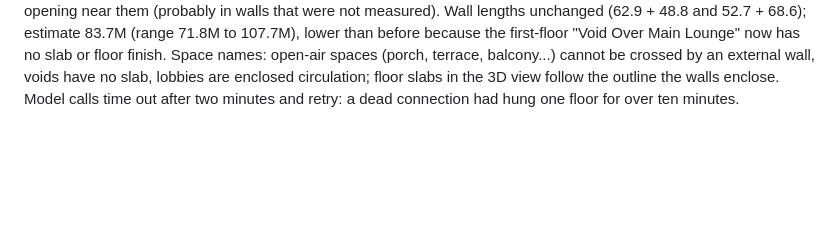
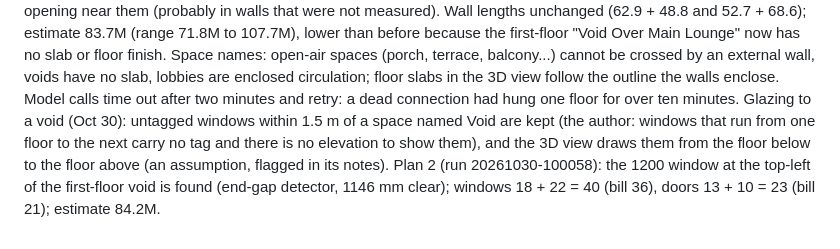
Before and after one commit to lazicah/plan2cost, a Markdown page: CLAUDE.md, the part around the change. Drawn GitHub-style; blank space fills up the shorter version.

Commit message:
Notes: glazing to a void
Co-Authored-By: Claude Sonnet 5.5 <noreply@anthropic.com>

```diff
--- a/CLAUDE.md
+++ b/CLAUDE.md
@@ -122,3 +122,4 @@ Realistic pictures (Oct 30): the 3D view has a button that sends a screenshot to
 Added walls must be drawn as heavily as the walls already measured (face lines at least 0.6 of their median weight): plan 10's porch edge, two light lines 225 mm apart, was added as a 5.6 m wall and covered the entrance porch in the 3D view.
 
 Plan 2 openings with tags, lighter-face windows and space names (Oct 30, run 20261030-074723, 275 s): windows 17 on the ground floor and 19 on the first (36 in all; the author's bill has 36), doors 13 and 15 (28; bill 21, so some doors are false), three windows wider than 1.9 m flagged. About 33 opening tags are read per floor (more than the plan has: a tag seen twice far apart is not merged), 19 to 24 of them matched to an opening; the rest are reported as tags with no opening near them (probably in walls that were not measured). Wall lengths unchanged (62.9 + 48.8 and 52.7 + 68.6); estimate 83.7M (range 71.8M to 107.7M), lower than before because the first-floor "Void Over Main Lounge" now has no slab or floor finish. Space names: open-air spaces (porch, terrace, balcony...) cannot be crossed by an external wall, voids have no slab, lobbies are enclosed circulation; floor slabs in the 3D view follow the outline the walls enclose. Model calls time out after two minutes and retry: a dead connection had hung one floor for over ten minutes.
+Glazing to a void (Oct 30): untagged windows within 1.5 m of a space named Void are kept (the author: windows that run from one floor to the next carry no tag and there is no elevation to show them), and the 3D view draws them from the floor below to the floor above (an assumption, flagged in its notes). Plan 2 (run 20261030-100058): the 1200 window at the top-left of the first-floor void is found (end-gap detector, 1146 mm clear); windows 18 + 22 = 40 (bill 36), doors 13 + 10 = 23 (bill 21); estimate 84.2M.
```
